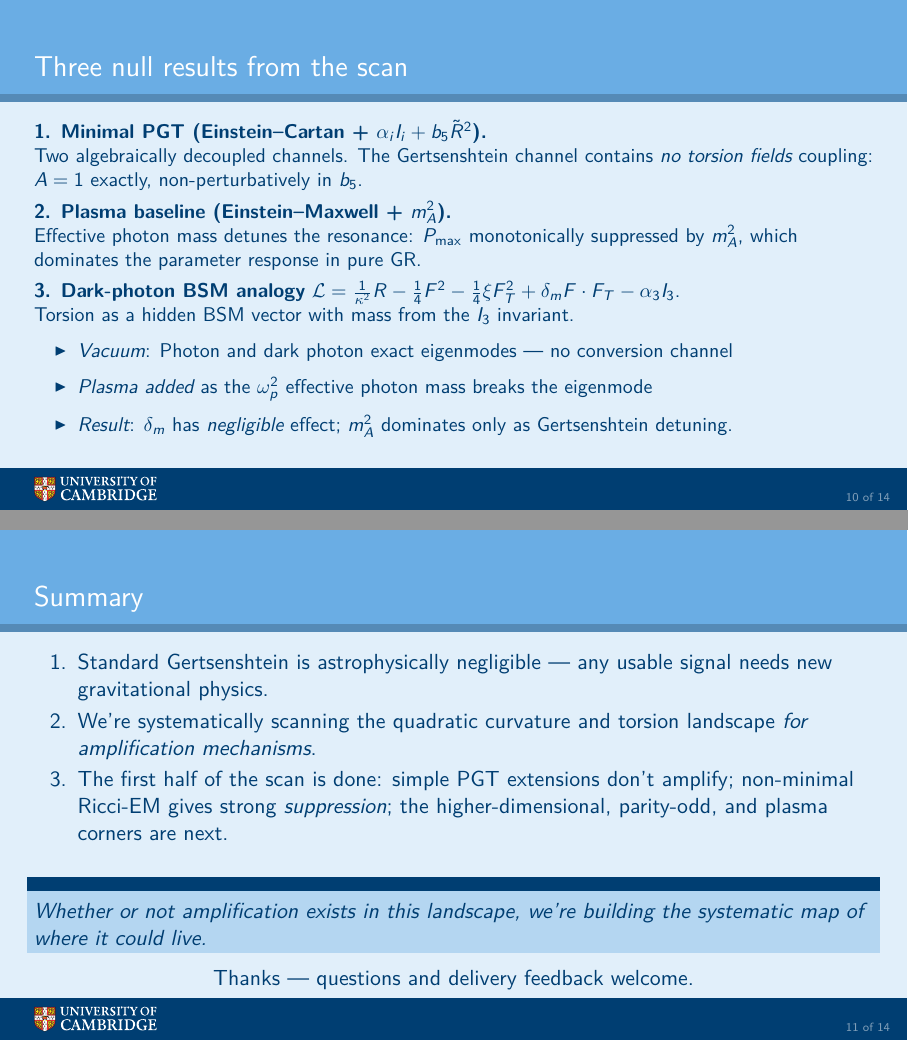
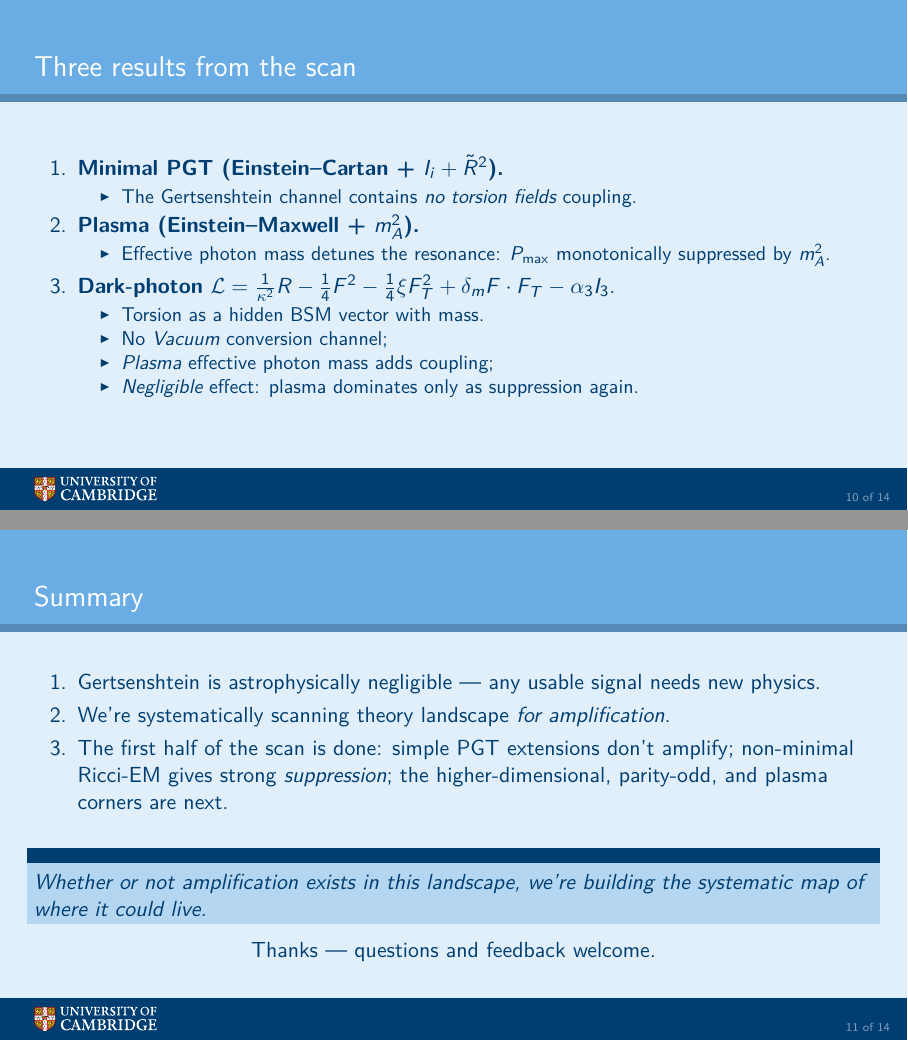
Before and after one commit to WilliamRoyce/tidal, LaTeX slides (docs/talks/practice_2026_04/talk.tex, which reads docs/talks/practice_2026_04/sections/11_results.tex, docs/talks/practice_2026_04/sections/13_summary.tex): pages 10 and 11 of 14, joined at a grey line. Compiled offline with pdfLaTeX.

Commit message:
refactor(talks): improve clarity and structure in tidal overview, inference, results, and summary sections

```diff
--- a/docs/talks/practice_2026_04/sections/11_results.tex
+++ b/docs/talks/practice_2026_04/sections/11_results.tex
@@ -1,24 +1,22 @@
-\begin{frame}{Three null results from the scan}
-  \small
+\begin{frame}{Three results from the scan}
+  \begin{enumerate}
+    \item \textbf{Minimal PGT (Einstein--Cartan + $I_i + \Rt^2$).}
+    \begin{itemize}
+      \item The Gertsenshtein channel contains \emph{no torsion fields} coupling.
+    \end{itemize}
 
-  \textbf{1. Minimal PGT (Einstein--Cartan + $\alpha_i I_i + b_5\Rt^2$).}\\
-  Two algebraically decoupled channels.  The
-  Gertsenshtein channel contains
-  \emph{no torsion fields} coupling: $A=1$ exactly, non-perturbatively in $b_5$.
+    \item \textbf{Plasma (Einstein--Maxwell + $m_A^2$).}
+    \begin{itemize}
+      \item Effective photon mass detunes the resonance: $P_{\max}$ monotonically suppressed by $m_A^2$.
+    \end{itemize}
 
-  \vspace{0.4em}
-  \textbf{2. Plasma baseline (Einstein--Maxwell + $m_A^2$).}\\
-  Effective photon mass detunes the resonance: $P_{\max}$ monotonically
-  suppressed by $m_A^2$, which dominates the parameter response in pure GR.
-
-  \vspace{0.4em}
-  \textbf{3. Dark-photon BSM analogy} $\mathcal{L} = \frac{1}{\kappa^2} R - \tfrac{1}{4}F^2 - \tfrac{1}{4}\xi F_T^2 + \delta_m F\cdot F_T - \alpha_3 I_3$.\\
-  Torsion as a hidden BSM vector with mass from the $I_3$ invariant.\\
-  \begin{itemize}
-    \item \emph{Vacuum}: Photon and dark photon exact eigenmodes --- no conversion channel
-    \item \emph{Plasma added} as the $\omega_p^2$ effective photon mass breaks the eigenmode
-    \item \emph{Result}: $\delta_m$ has \emph{negligible} effect;
-    $m_A^2$ dominates only as Gertsenshtein detuning.
-  \end{itemize}
+    \item \textbf{Dark-photon} $\mathcal{L} = \frac{1}{\kappa^2} R - \tfrac{1}{4}F^2 - \tfrac{1}{4}\xi F_T^2 + \delta_m F\cdot F_T - \alpha_3 I_3$.
+    \begin{itemize}
+      \item Torsion as a hidden BSM vector with mass.
+      \item No \emph{Vacuum} conversion channel;
+      \item \emph{Plasma} effective photon mass adds coupling;
+      \item \emph{Negligible} effect: plasma dominates only as suppression again.
+    \end{itemize}
+  \end{enumerate}
 
 \end{frame}
--- a/docs/talks/practice_2026_04/sections/13_summary.tex
+++ b/docs/talks/practice_2026_04/sections/13_summary.tex
@@ -1,13 +1,12 @@
 \begin{frame}{Summary}
-  \note{\textasciitilde 14.5 min mark. Three bullets, then stop. Land the closing line carefully.}
   \begin{enumerate}
-    \item Standard Gertsenshtein is astrophysically negligible --- any usable signal needs new gravitational physics.
-    \item We're systematically scanning the quadratic curvature and torsion landscape \emph{for amplification mechanisms}.
+    \item Gertsenshtein is astrophysically negligible --- any usable signal needs new physics.
+    \item We're systematically scanning theory landscape \emph{for amplification}.
     \item The first half of the scan is done: simple PGT extensions don't amplify; non-minimal Ricci-EM gives strong \emph{suppression}; the higher-dimensional, parity-odd, and plasma corners are next.
   \end{enumerate}
   \vspace{0.4em}
   \begin{block}{}
     \emph{Whether or not amplification exists in this landscape, we're building the systematic map of where it could live.}
   \end{block}
-  \centering Thanks --- questions and delivery feedback welcome.
+  \centering Thanks --- questions and feedback welcome.
 \end{frame}
```
Also changed, not shown: docs/talks/practice_2026_04/sections/07_tidal_overview.tex (+5 -5 lines), docs/talks/practice_2026_04/sections/09_inference.tex (+15 -16 lines).
